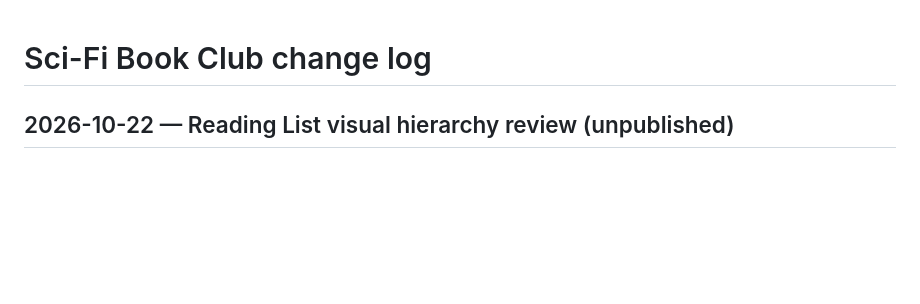
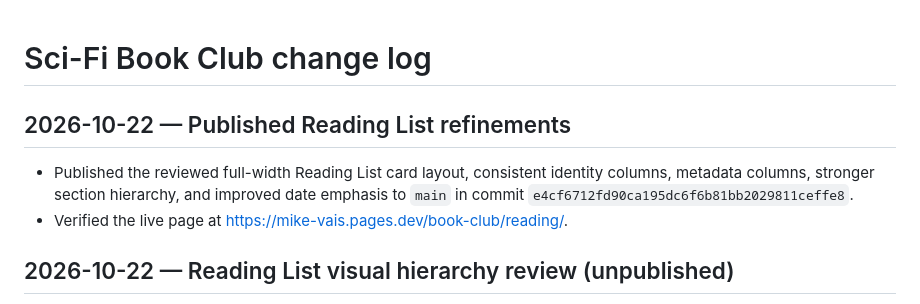
Before and after one commit to MLV415/mike-vais-website, a Markdown page: data/book-club-changelog.md, the part around the change. GitHub-like rendering; blank space fills up the shorter version.

Commit message:
Record Reading List publication

```diff
--- a/data/book-club-changelog.md
+++ b/data/book-club-changelog.md
@@ -1,4 +1,9 @@
 # Sci-Fi Book Club change log
+
+## 2026-10-22 — Published Reading List refinements
+
+- Published the reviewed full-width Reading List card layout, consistent identity columns, metadata columns, stronger section hierarchy, and improved date emphasis to `main` in commit `e4cf6712fd90ca195dc6f6b81bb2029811ceffe8`.
+- Verified the live page at https://mike-vais.pages.dev/book-club/reading/.
 
 ## 2026-10-22 — Reading List visual hierarchy review (unpublished)
 
```
Also changed, not shown: HANDOFF.md (+4 -0 lines).
